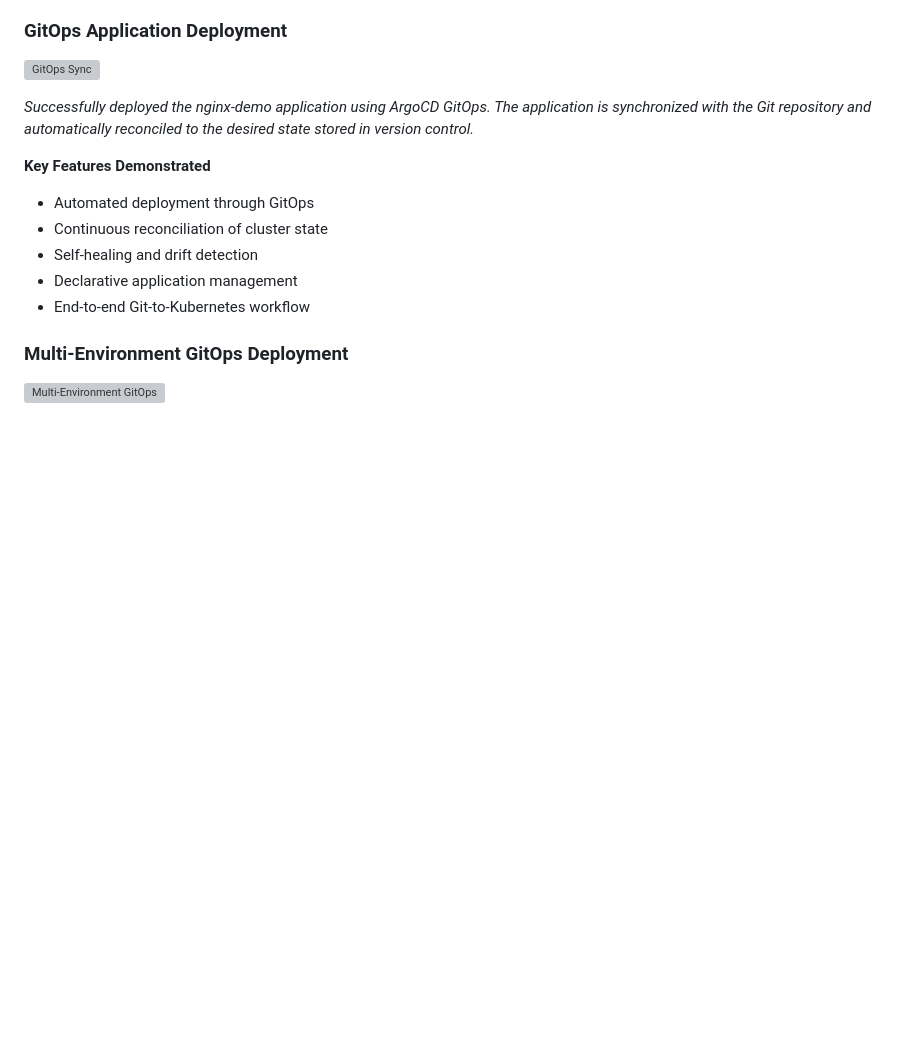
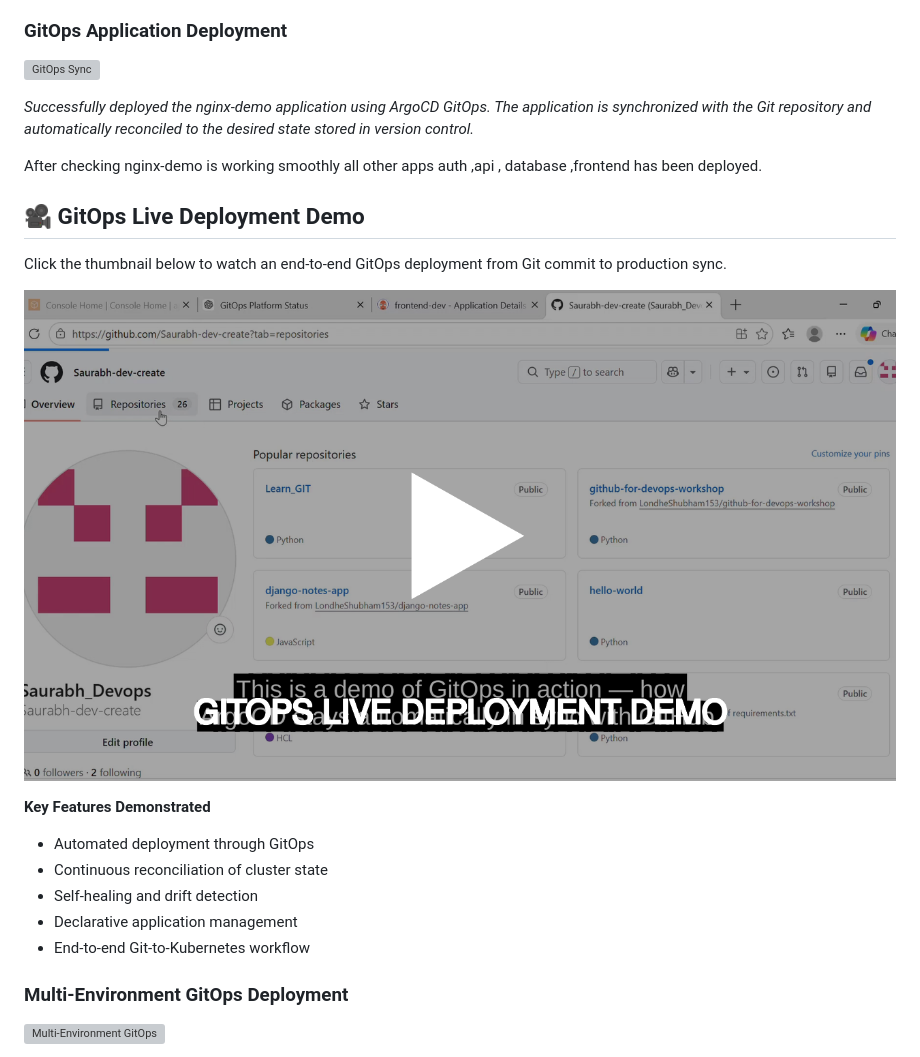
Before and after one commit to Saurabh-dev-create/eks-gitops-platform, a Markdown page: README.md, the part around the change. Drawn GitHub-style; pictures changed too: docs/screenshots/gitops-live-deployment-thumbnail.png (added); blank space fills up the shorter version; grey boxes are pictures that could not be loaded.

Commit message:
docs: add GitOps live deployment demo

```diff
--- a/README.md
+++ b/README.md
@@ -483,6 +483,14 @@ Terraform provisions a production-ready Amazon EKS cluster including:
 
 *Successfully deployed the nginx-demo application using ArgoCD GitOps. The application is synchronized with the Git repository and automatically reconciled to the desired state stored in version control.*
 
+After checking nginx-demo is working smoothly all other apps auth ,api , database ,frontend has been deployed.
+
+## 🎥 GitOps Live Deployment Demo
+
+Click the thumbnail below to watch an end-to-end GitOps deployment from Git commit to production sync.
+
+[![GitOps Live Deployment Demo](docs/screenshots/gitops-live-deployment-thumbnail.png)](docs/demo-videos/gitops-live-deployment-demo.mp4)
+
 **Key Features Demonstrated**
 
 * Automated deployment through GitOps
```
Also changed, not shown: 1 other file.
